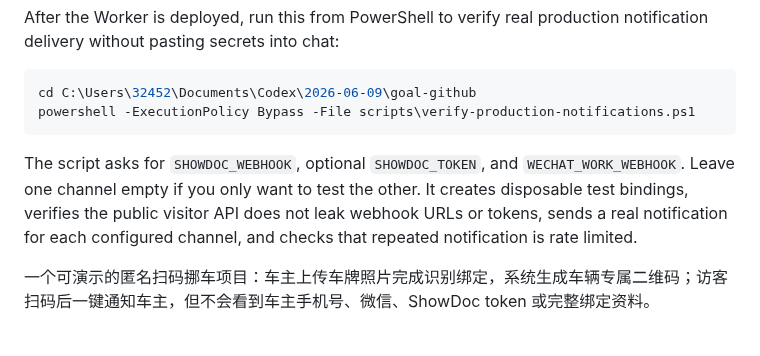
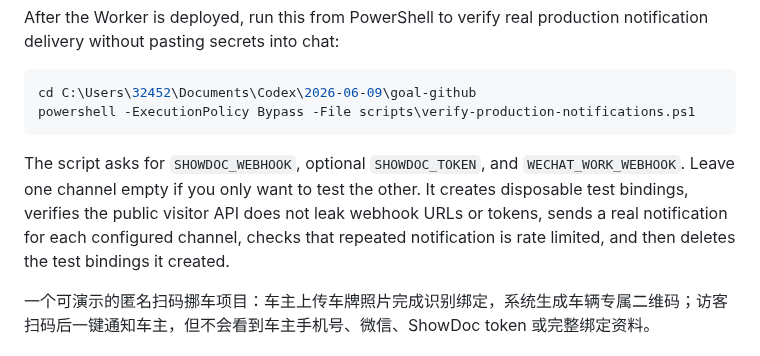
Before and after one commit to nanan910/move-car-mvp, a Markdown page: README.md, the part around the change. Drawn GitHub-style.

Commit message:
Add owner binding cleanup endpoint

````diff
--- a/README.md
+++ b/README.md
@@ -11,7 +11,7 @@ cd C:\Users\32452\Documents\Codex\2026-06-09\goal-github
 powershell -ExecutionPolicy Bypass -File scripts\verify-production-notifications.ps1
 ```
 
-The script asks for `SHOWDOC_WEBHOOK`, optional `SHOWDOC_TOKEN`, and `WECHAT_WORK_WEBHOOK`. Leave one channel empty if you only want to test the other. It creates disposable test bindings, verifies the public visitor API does not leak webhook URLs or tokens, sends a real notification for each configured channel, and checks that repeated notification is rate limited.
+The script asks for `SHOWDOC_WEBHOOK`, optional `SHOWDOC_TOKEN`, and `WECHAT_WORK_WEBHOOK`. Leave one channel empty if you only want to test the other. It creates disposable test bindings, verifies the public visitor API does not leak webhook URLs or tokens, sends a real notification for each configured channel, checks that repeated notification is rate limited, and then deletes the test bindings it created.
 
 一个可演示的匿名扫码挪车项目：车主上传车牌照片完成识别绑定，系统生成车辆专属二维码；访客扫码后一键通知车主，但不会看到车主手机号、微信、ShowDoc token 或完整绑定资料。
 
````
